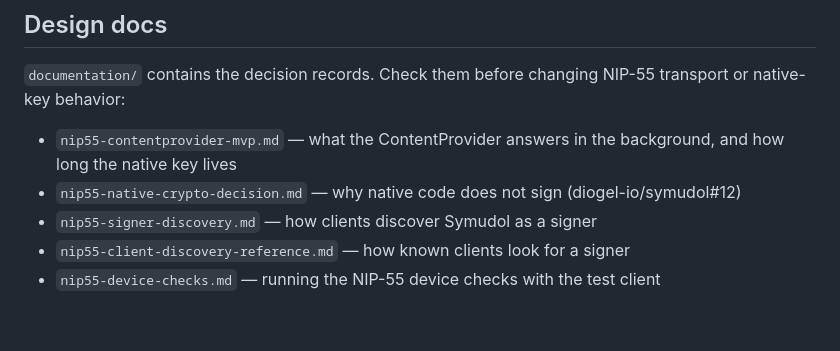
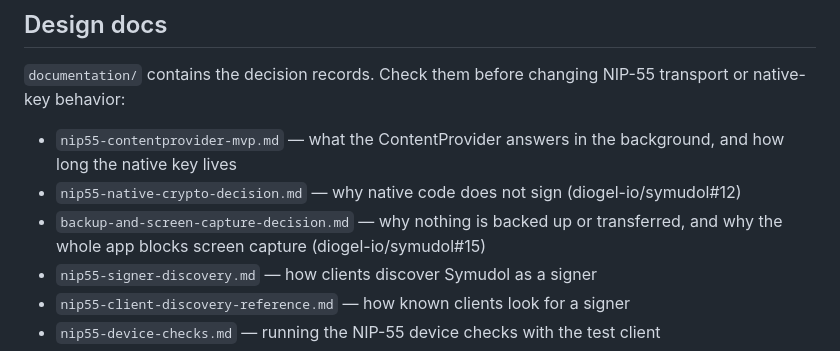
Before and after one commit to diogel-io/symudol, a Markdown page: CLAUDE.md, the part around the change. Rendered like a GitHub page; blank space fills up the shorter version.

```diff
--- a/CLAUDE.md
+++ b/CLAUDE.md
@@ -88,6 +88,7 @@ Relevant NIPs: NIP-01 (basic protocol), NIP-04/NIP-44 (encryption), NIP-46 (remo
 `documentation/` contains the decision records. Check them before changing NIP-55 transport or native-key behavior:
 - `nip55-contentprovider-mvp.md` — what the ContentProvider answers in the background, and how long the native key lives
 - `nip55-native-crypto-decision.md` — why native code does not sign (diogel-io/symudol#12)
+- `backup-and-screen-capture-decision.md` — why nothing is backed up or transferred, and why the whole app blocks screen capture (diogel-io/symudol#15)
 - `nip55-signer-discovery.md` — how clients discover Symudol as a signer
 - `nip55-client-discovery-reference.md` — how known clients look for a signer
 - `nip55-device-checks.md` — running the NIP-55 device checks with the test client
```
Also changed, not shown: documentation/backup-and-screen-capture-decision.md (added, +72 -0 lines).
